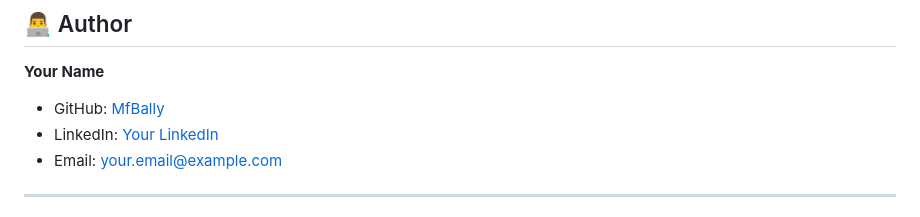
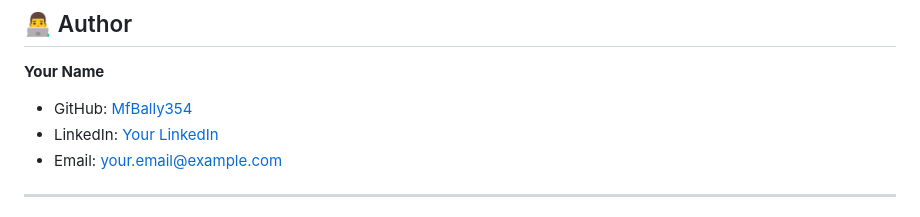
Before and after one commit to MfBally354/Change-Management-System-PHP, a Markdown page: README.md, the part around the change. GitHub-like rendering.

Commit message:
Auto commit

```diff
--- a/README.md
+++ b/README.md
@@ -429,7 +429,7 @@ This project is licensed under the MIT License - see the [LICENSE](LICENSE) file
 
 **Your Name**
 
-- GitHub: [MfBally](https://github.com/yourusername)
+- GitHub: [MfBally354](https://github.com/yourusername)
 - LinkedIn: [Your LinkedIn](https://linkedin.com/in/yourusername)
 - Email: your.email@example.com
 
```
